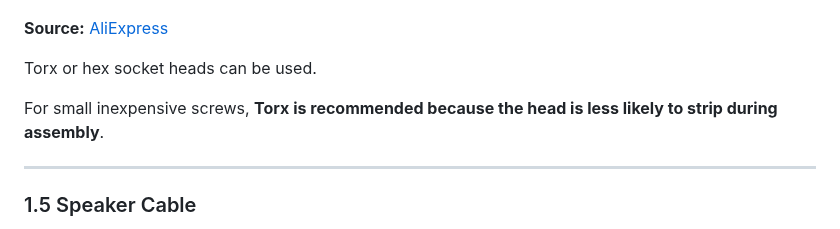
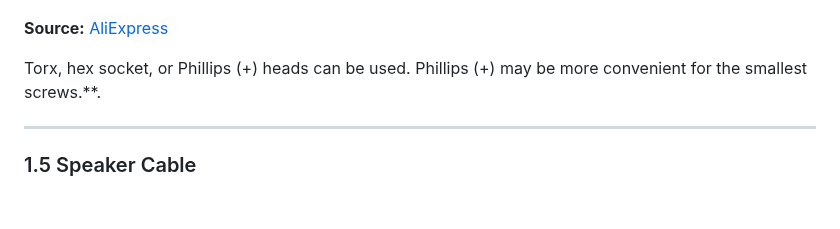
Before and after one commit to DeltaSignum/Dynamic-Zero, a Markdown page: DIY/BUILD.md, the part around the change. Drawn GitHub-style; blank space fills up the shorter version.

```diff
--- a/DIY/BUILD.md
+++ b/DIY/BUILD.md
@@ -65,9 +65,7 @@ Use:
 
 **Source:** [AliExpress](https://es.aliexpress.com/item/1005011545930370.html)
 
-Torx or hex socket heads can be used.
-
-For small inexpensive screws, **Torx is recommended because the head is less likely to strip during assembly**.
+Torx, hex socket, or Phillips (+) heads can be used. Phillips (+) may be more convenient for the smallest screws.**.
 
 ---
 
```
